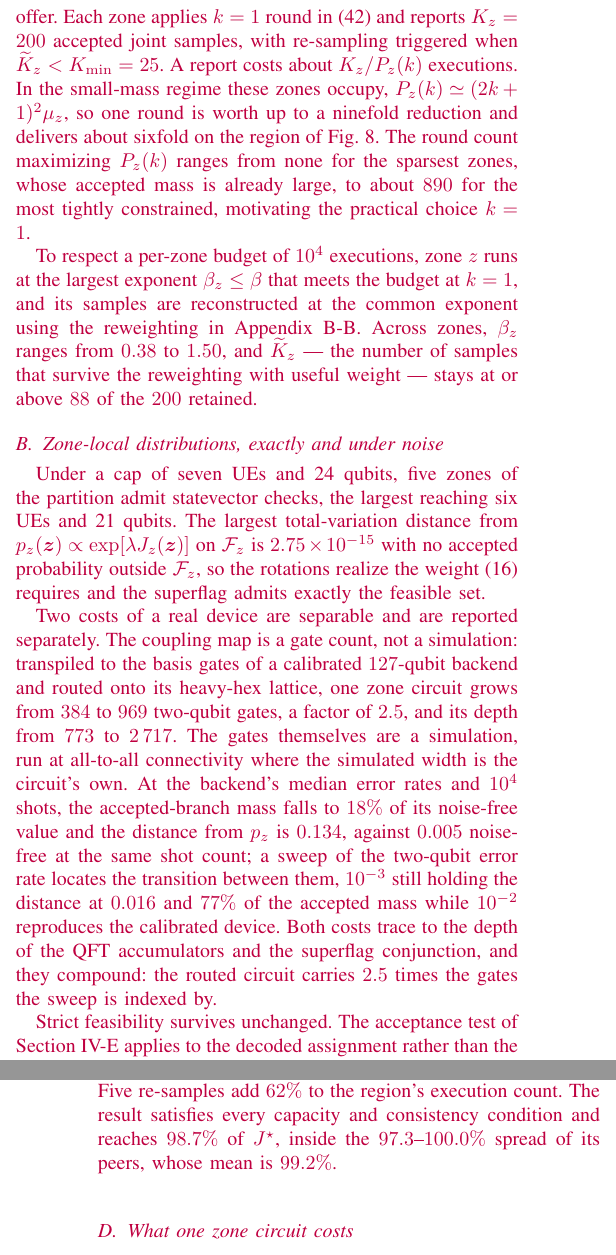
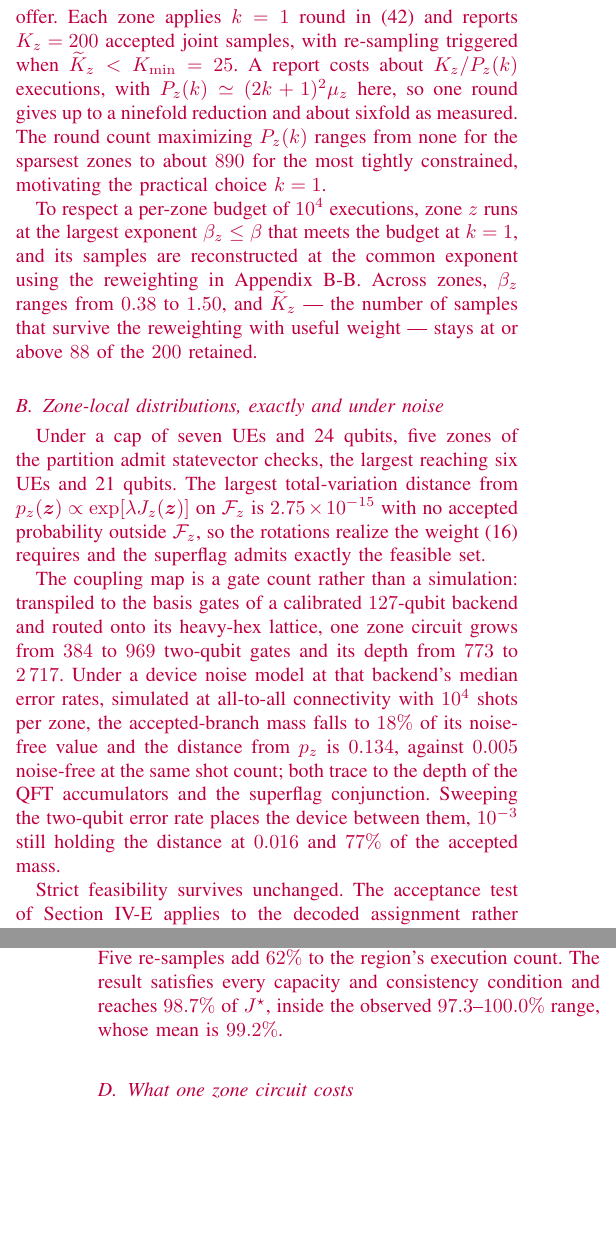
Before and after one commit to gyh1238/SCQF, a LaTeX paper (quantum_transaction/manuscript_260901.tex): two parts of the columns of pages 10 and 11 of 15, joined at a grey line, cut so that both start at the same text, the shorter picture padded with empty space. Compiled offline with pdfLaTeX.

Commit message:
Sec. V: put the sentences back the shape they were
Correcting the numbers had turned into rewriting the prose around them.
Six passages are restored to the form the section already used, keeping
only the wording the new measurements actually require.

  V-A  the report cost is one sentence again, not two, and the round
       count drops the clause explaining why the sparsest zones need
       none -- the number says it
  V-B  the noise paragraph led with a framing sentence about two
       separable costs and closed on how they compound.  Both are gone;
       the routing measurement is one sentence and the noise result
       keeps its original shape, "under a device noise model ... the
       accepted-branch mass falls to ... against ... noise-free at the
       same shot count; both trace to the depth of the QFT accumulators
       and the superflag conjunction"
  V-B  strict feasibility keeps its original clause order, and the
       explanation of why the discard share is nonzero without noise
       stops after the reason instead of restating the guarantee
  V-C  "the peer spread below is over those 13", and "the observed
       97.3-100.0% range" rather than "the spread of its peers"

Prose is 96 words shorter than the previous commit, and 14 words shorter
than before any of this work.

Claude-Session: https://claude.ai/code/session_011jZzCQ9n9nUeRUKQqojfki

```diff
--- a/quantum_transaction/manuscript_260901.tex
+++ b/quantum_transaction/manuscript_260901.tex
@@ -859,7 +859,7 @@ The evaluation instantiates \eqref{eq:general-assignment} for joint AP--RB assig
 
 APs sit on a jittered unit grid of side $g$, measured in AP spacings, with two UEs and four RBs per AP, a coverage radius of $1.2$ spacings, and at most two joint candidates per UE, so $|\mathcal{C}_i|\leq2$ and $\ell_i=1$. The limits are $W_r=1$, $W_a=4$, and $d_i=1$, and utilities decay with UE--AP distance with a per-RB perturbation. Only $g$ varies, holding density, candidate degree, and capacity profile fixed. Greedy region growing with single-AP boundary refinement partitions the AP co-coverage graph, minimizing $|\mathcal{B}|$ subject to a budget of $2000$ two-qubit gates for one oracle $\mathcal{O}_z$.
 
-The target common exponent is $\beta=1.5$, so $\lambda=\beta/\bar{u}$ with $\bar{u}$ taken as the mean over UEs of the best utility their candidates offer. Each zone applies $k=1$ round in \eqref{eq:circuit-chain} and reports $K_z=200$ accepted joint samples, with re-sampling triggered when $\widetilde{K}_z<K_{\min}=25$. A report costs about $K_z/P_z(k)$ executions. In the small-mass regime these zones occupy, $P_z(k)\simeq(2k+1)^2\mu_z$, so one round is worth up to a ninefold reduction and delivers about sixfold on the region of Fig.~\ref{fig:snapshot}. The round count maximizing $P_z(k)$ ranges from none for the sparsest zones, whose accepted mass is already large, to about $890$ for the most tightly constrained, motivating the practical choice $k=1$.
+The target common exponent is $\beta=1.5$, so $\lambda=\beta/\bar{u}$ with $\bar{u}$ taken as the mean over UEs of the best utility their candidates offer. Each zone applies $k=1$ round in \eqref{eq:circuit-chain} and reports $K_z=200$ accepted joint samples, with re-sampling triggered when $\widetilde{K}_z<K_{\min}=25$. A report costs about $K_z/P_z(k)$ executions, with $P_z(k)\simeq(2k+1)^2\mu_z$ here, so one round gives up to a ninefold reduction and about sixfold as measured. The round count maximizing $P_z(k)$ ranges from none for the sparsest zones to about $890$ for the most tightly constrained, motivating the practical choice $k=1$.
 
 To respect a per-zone budget of $10^4$ executions, zone $z$ runs at the largest exponent $\beta_z\leq\beta$ that meets the budget at $k=1$, and its samples are reconstructed at the common exponent using the reweighting in Appendix~\ref{app:reweighting}. Across zones, $\beta_z$ ranges from $0.38$ to $1.50$, and $\widetilde{K}_z$ --- the number of samples that survive the reweighting with useful weight --- stays at or above $88$ of the $200$ retained.
 
@@ -868,9 +868,9 @@ To respect a per-zone budget of $10^4$ executions, zone $z$ runs at the largest
 
 Under a cap of seven UEs and 24 qubits, five zones of the partition admit statevector checks, the largest reaching six UEs and 21 qubits. The largest total-variation distance from $p_z(\bm z)\propto\exp[\lambda J_z(\bm z)]$ on $\mathcal{F}_z$ is $2.75\times10^{-15}$ with no accepted probability outside $\mathcal{F}_z$, so the rotations realize the weight \eqref{eq:composability} requires and the superflag admits exactly the feasible set.
 
-Two costs of a real device are separable and are reported separately. The coupling map is a gate count, not a simulation: transpiled to the basis gates of a calibrated $127$-qubit backend and routed onto its heavy-hex lattice, one zone circuit grows from $384$ to $969$ two-qubit gates, a factor of $2.5$, and its depth from $773$ to $2\,717$. The gates themselves are a simulation, run at all-to-all connectivity where the simulated width is the circuit's own. At the backend's median error rates and $10^4$ shots, the accepted-branch mass falls to $18\%$ of its noise-free value and the distance from $p_z$ is $0.134$, against $0.005$ noise-free at the same shot count; a sweep of the two-qubit error rate locates the transition between them, $10^{-3}$ still holding the distance at $0.016$ and $77\%$ of the accepted mass while $10^{-2}$ reproduces the calibrated device. Both costs trace to the depth of the QFT accumulators and the superflag conjunction, and they compound: the routed circuit carries $2.5$ times the gates the sweep is indexed by.
+The coupling map is a gate count rather than a simulation: transpiled to the basis gates of a calibrated $127$-qubit backend and routed onto its heavy-hex lattice, one zone circuit grows from $384$ to $969$ two-qubit gates and its depth from $773$ to $2\,717$. Under a device noise model at that backend's median error rates, simulated at all-to-all connectivity with $10^4$ shots per zone, the accepted-branch mass falls to $18\%$ of its noise-free value and the distance from $p_z$ is $0.134$, against $0.005$ noise-free at the same shot count; both trace to the depth of the QFT accumulators and the superflag conjunction. Sweeping the two-qubit error rate places the device between them, $10^{-3}$ still holding the distance at $0.016$ and $77\%$ of the accepted mass.
 
-Strict feasibility survives unchanged. The acceptance test of Section~\ref{sec:distribution} applies to the decoded assignment rather than the internal flags, so a corrupted outcome is discarded whatever the flags did and no infeasible assignment can enter a zone report. What noise costs is executions: the discard rate rises from $33\%$ to $88\%$, and the share of shots that pass the utility-qubit test only to decode to an infeasible assignment rises from $5.0\%$ to $12.3\%$. Neither share is zero without noise, since an infeasible assignment can perfectly well leave every utility qubit in $\ket{0}$; the guarantee comes from the decoded-assignment test, not from the circuit having been perfect.
+Strict feasibility survives unchanged. The acceptance test of Section~\ref{sec:distribution} applies to the decoded assignment rather than the internal flags, so corrupted outcomes are discarded and no infeasible assignment entered any zone report: the discard rate rises from $33\%$ to $88\%$, and the share of shots reaching that test only to decode infeasible rises from $5.0\%$ to $12.3\%$. Neither share is zero without noise, since an infeasible assignment can leave every utility qubit in $\ket{0}$.
 
 Since \eqref{eq:op-prep} is a product over UEs before screening and $k$ enters only through $P_z(k)$, independent per-UE utility-weighted sampling followed by feasibility screening induces the same accepted-branch law; the experiments below use this exact sampler and account execution cost separately.
 
@@ -888,5 +888,5 @@ Fig.~\ref{fig:snapshot} follows one campus instance of $M=25$ APs and $N=50$ UEs
 
-On the two most dependent boundary-UE pairs the product of the marginals places $19\%$ of its belief on joint choices that violate a capacity condition the zone owns and that no sample in $\mathcal{S}_z$ realizes. Against a one-pass baseline identical in sampling and commitment rule, re-conditioning wins on 11 of the 14 ablation instances by $0.9$ percentage points of $J^{\star}$. Five re-samples add $62\%$ to the region's execution count. The result satisfies every capacity and consistency condition and reaches $98.7\%$ of $J^{\star}$, inside the $97.3$--$100.0\%$ spread of its peers, whose mean is $99.2\%$.
+On the two most dependent boundary-UE pairs the product of the marginals places $19\%$ of its belief on joint choices that violate a capacity condition the zone owns and that no sample in $\mathcal{S}_z$ realizes. Against a one-pass baseline identical in sampling and commitment rule, re-conditioning wins on 11 of the 14 ablation instances by $0.9$ percentage points of $J^{\star}$. Five re-samples add $62\%$ to the region's execution count. The result satisfies every capacity and consistency condition and reaches $98.7\%$ of $J^{\star}$, inside the observed $97.3$--$100.0\%$ range, whose mean is $99.2\%$.
 
 \begin{figure}[!t]
     \centering
```
Also changed, not shown: quantum_transaction/manuscript_260901.tex (2 more changed lines).
